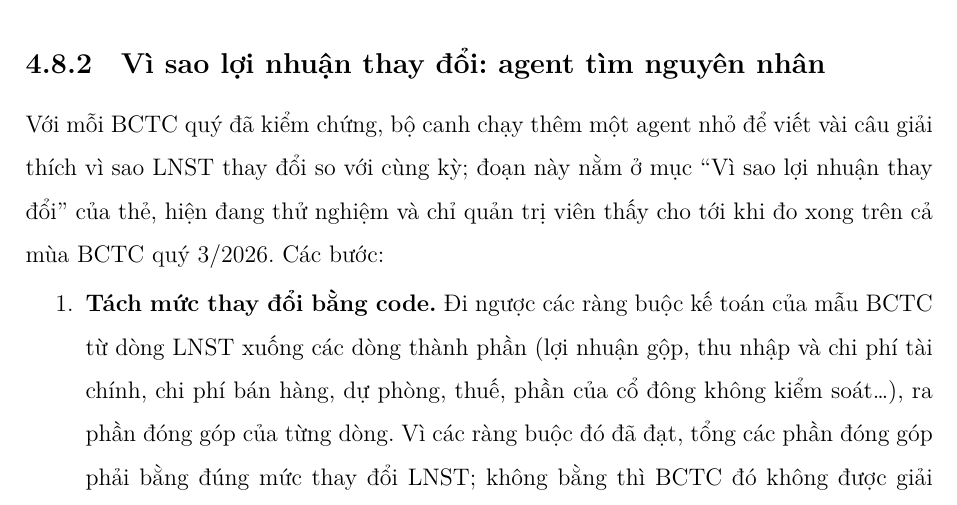
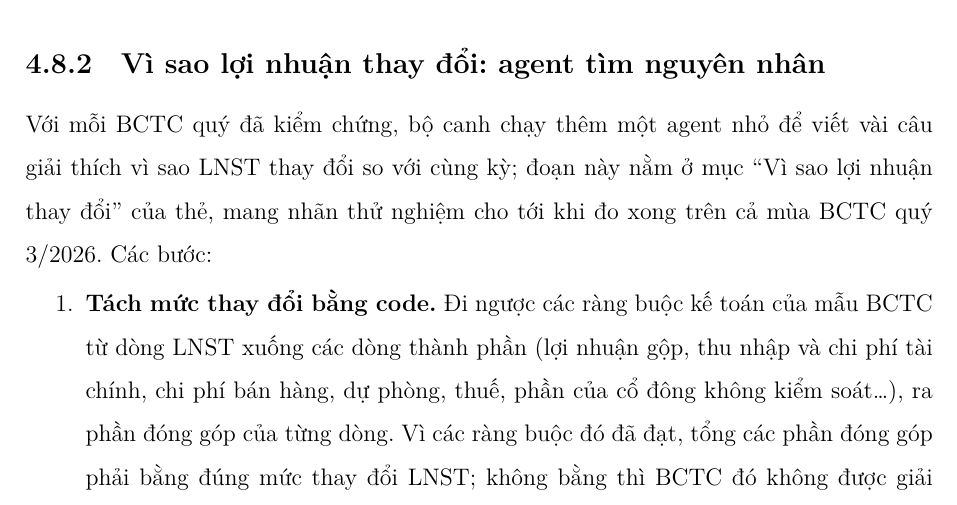
Before and after one commit to Relieq/Stock-Agent, a LaTeX document (Baocao/bao-cao-ky-thuat/main.tex): part of page 49 of 83, cut so that both start at the same text. Compiled offline with XeLaTeX.

Commit message:
Thẻ KQKD: mục 'Vì sao lợi nhuận thay đổi' hiện cho mọi người đã đăng nhập (nhãn thử nghiệm), khớp với câu nguyên nhân trong email theo dõi; phần giả thuyết vẫn chỉ quản trị thấy

```diff
--- a/Baocao/bao-cao-ky-thuat/main.tex
+++ b/Baocao/bao-cao-ky-thuat/main.tex
@@ -1357,8 +1357,8 @@ nhưng tiền thu từ kinh doanh chỉ bằng 32\% lợi nhuận, chủ yếu v
 
 \subsection{Vì sao lợi nhuận thay đổi: agent tìm nguyên nhân}\label{sec:nguyennhan}
 Với mỗi BCTC quý đã kiểm chứng, bộ canh chạy thêm một agent nhỏ để viết vài câu giải thích vì sao LNST thay đổi so với
-cùng kỳ; đoạn này nằm ở mục \enquote{Vì sao lợi nhuận thay đổi} của thẻ, hiện đang thử nghiệm và chỉ quản trị viên thấy
-cho tới khi đo xong trên cả mùa BCTC quý 3/2026. Các bước:
+cùng kỳ; đoạn này nằm ở mục \enquote{Vì sao lợi nhuận thay đổi} của thẻ, mang nhãn thử nghiệm cho tới khi đo xong
+trên cả mùa BCTC quý 3/2026. Các bước:
 \begin{enumerate}
   \item \textbf{Tách mức thay đổi bằng code.} Đi ngược các ràng buộc kế toán của mẫu BCTC từ dòng LNST xuống các dòng
         thành phần (lợi nhuận gộp, thu nhập và chi phí tài chính, chi phí bán hàng, dự phòng, thuế, phần của cổ đông
```
Also changed, not shown: Baocao/bao-cao-ky-thuat/main.pdf, 1 other file.
